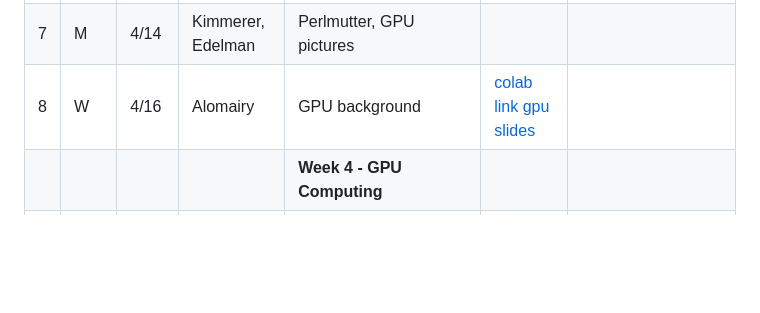
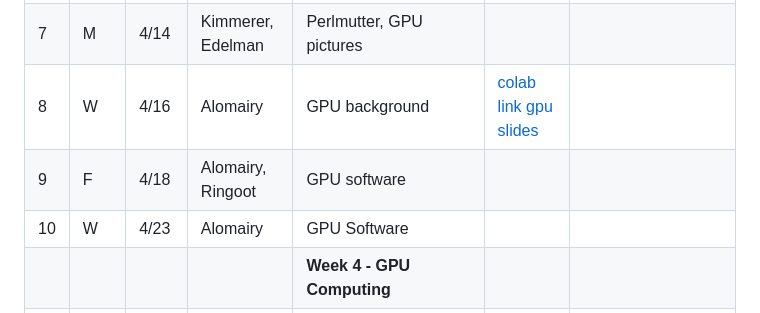
Before and after one commit to mitmath/Parallel-Computing-Spoke, a Markdown page: README.md, the part around the change. GitHub-like rendering; blank space fills up the shorter version.

```diff
--- a/README.md
+++ b/README.md
@@ -52,6 +52,8 @@ By the end of the course students will be able to use Julia to write write porta
 |    |       |          |                            |  **Week 3 - Attaching to a  supercomputer, Multitasking & Intro GPU**|
 | 7 |  M |   4/14   | Kimmerer, Edelman      | Perlmutter, GPU pictures |    |
 | 8 | W | 4/16 | Alomairy | GPU background |[colab link](https://colab.research.google.com/drive/1d5DhDmU6-0YpmB6MNCoc_TlzTxwQs8Uw?usp=sharing) [gpu slides](https://docs.google.com/presentation/d/1GG7PMXWD4A5citjWOnRm881pS5NtCyRc/edit#slide=id.p1)
+| 9 | F | 4/18 | Alomairy, Ringoot| GPU software | | |
+| 10 | W | 4/23 | Alomairy | GPU Software | | |
 |    |       |          |                            |  **Week 4 - GPU Computing**|
 |    |       |          |                            |  **Week 5 - GPU Computing**|
 |    |       |          |                            |  **Week 6 - Distributed Computing (MPI + Dagger.jl)**|
```
